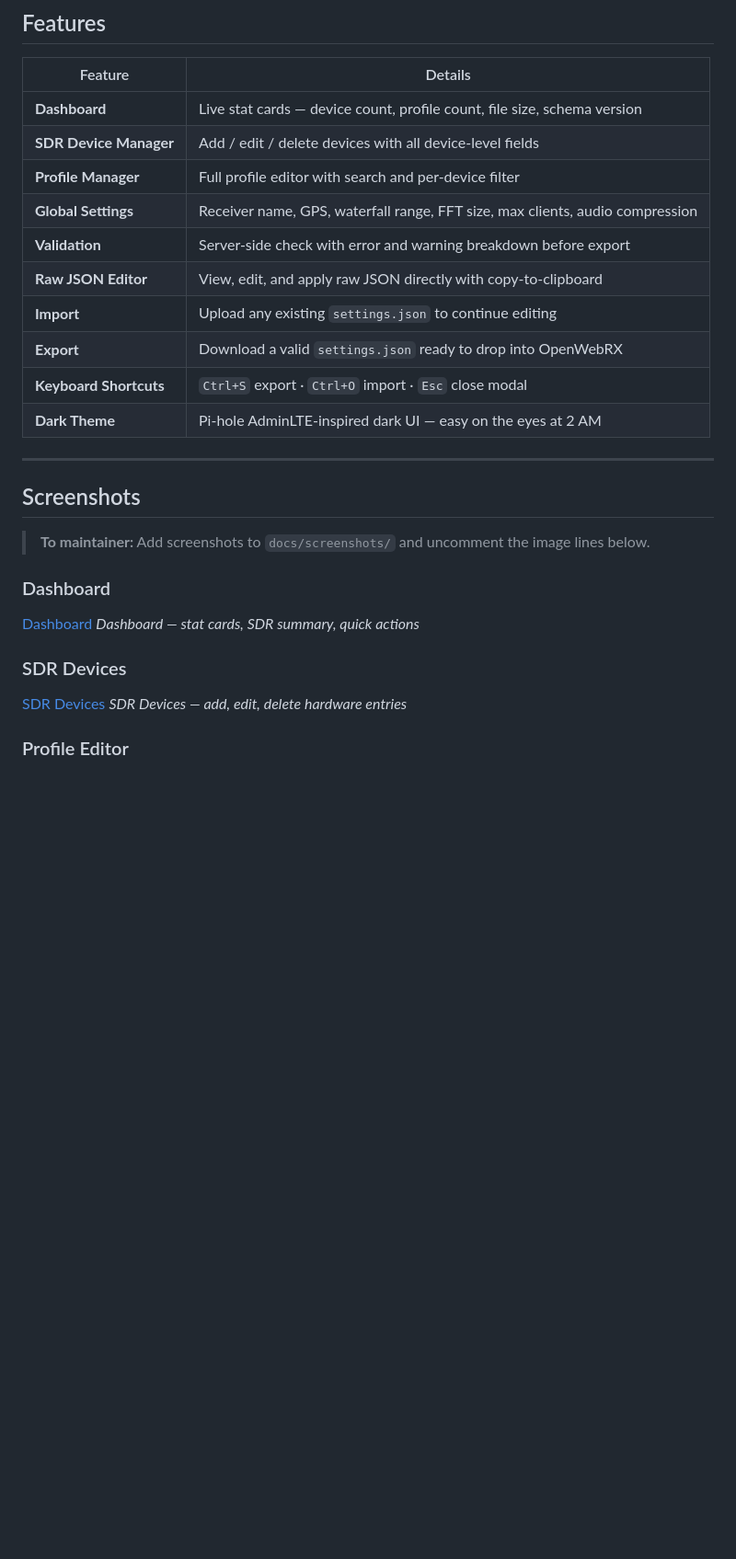
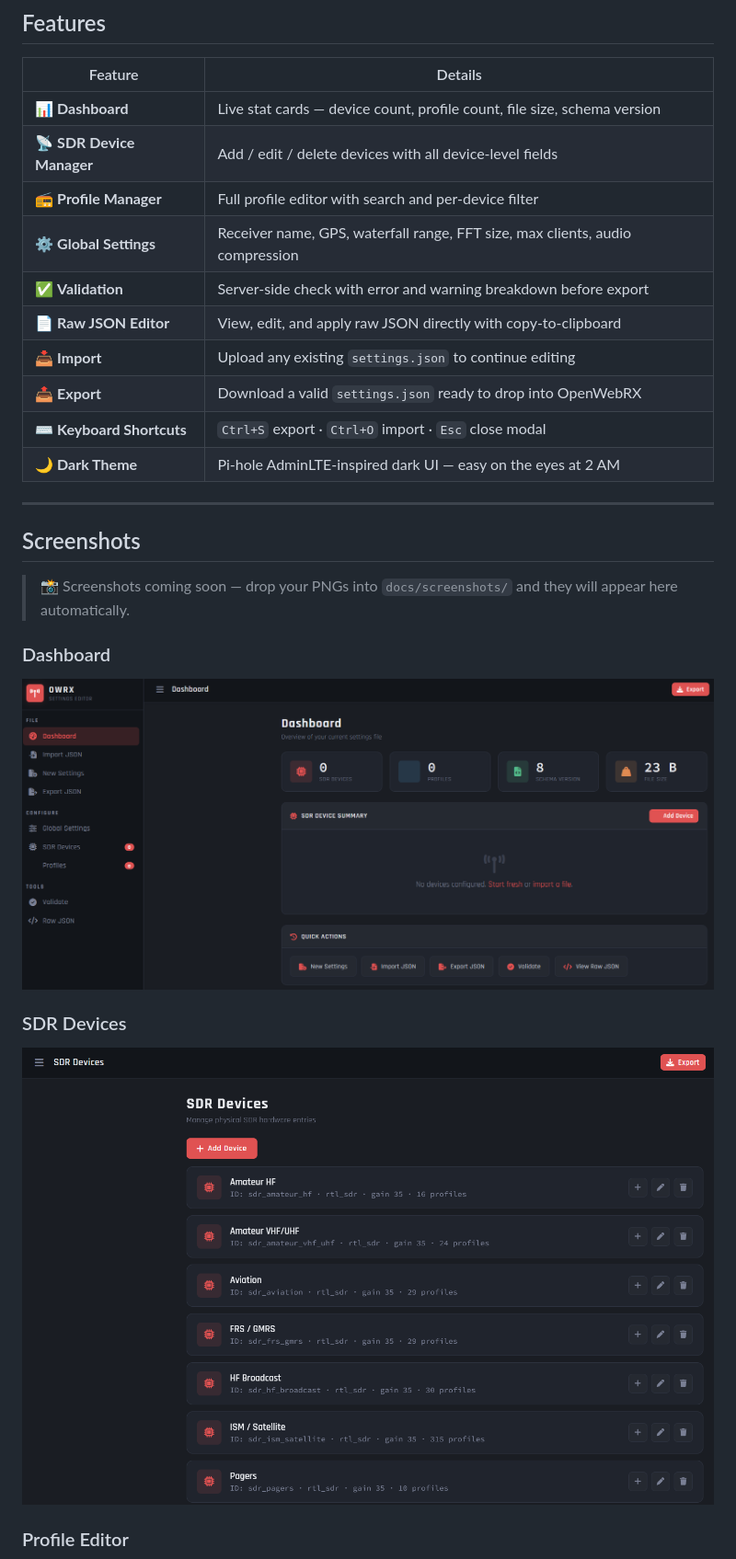
Before and after one commit to jermsmit/OpenWebRX_Settings_Editor, a Markdown page: README.md, the part around one of its changes. Shown at 92% size. Drawn GitHub-style; blank space fills up the shorter version.

Commit message:
Add screenshots , quick fix

```diff
--- a/README.md
+++ b/README.md
@@ -42,29 +42,27 @@ JSON directly:
 
 | Feature | Details |
 |---|---|
-| **Dashboard** | Live stat cards — device count, profile count, file size, schema version |
-| **SDR Device Manager** | Add / edit / delete devices with all device-level fields |
-| **Profile Manager** | Full profile editor with search and per-device filter |
-| **Global Settings** | Receiver name, GPS, waterfall range, FFT size, max clients, audio compression |
-| **Validation** | Server-side check with error and warning breakdown before export |
-| **Raw JSON Editor** | View, edit, and apply raw JSON directly with copy-to-clipboard |
-| **Import** | Upload any existing `settings.json` to continue editing |
-| **Export** | Download a valid `settings.json` ready to drop into OpenWebRX |
-| **Keyboard Shortcuts** | `Ctrl+S` export · `Ctrl+O` import · `Esc` close modal |
-| **Dark Theme** | Pi-hole AdminLTE-inspired dark UI — easy on the eyes at 2 AM |
+| 📊 **Dashboard** | Live stat cards — device count, profile count, file size, schema version |
+| 📡 **SDR Device Manager** | Add / edit / delete devices with all device-level fields |
+| 📻 **Profile Manager** | Full profile editor with search and per-device filter |
+| ⚙️ **Global Settings** | Receiver name, GPS, waterfall range, FFT size, max clients, audio compression |
+| ✅ **Validation** | Server-side check with error and warning breakdown before export |
+| 📄 **Raw JSON Editor** | View, edit, and apply raw JSON directly with copy-to-clipboard |
+| 📥 **Import** | Upload any existing `settings.json` to continue editing |
+| 📤 **Export** | Download a valid `settings.json` ready to drop into OpenWebRX |
+| ⌨️ **Keyboard Shortcuts** | `Ctrl+S` export · `Ctrl+O` import · `Esc` close modal |
+| 🌙 **Dark Theme** | Pi-hole AdminLTE-inspired dark UI — easy on the eyes at 2 AM |
 
 ---
 
 ## Screenshots
 
-> **To maintainer:** Add screenshots to `docs/screenshots/` and uncomment the image lines below.
+> 📸 Screenshots coming soon — drop your PNGs into `docs/screenshots/` and they will appear here automatically.
 
 ### Dashboard
-[Dashboard](docs/screenshots/dashboard.png)
-*Dashboard — stat cards, SDR summary, quick actions*
+![Dashboard](docs/screenshots/dashboard.png)
 
 ### SDR Devices
-[SDR Devices](docs/screenshots/devices.png)
-*SDR Devices — add, edit, delete hardware entries*
+![SDR Devices](docs/screenshots/devices.png)
 
 ### Profile Editor
```
Also changed, not shown: other parts of README.md (+4 -8 lines).
